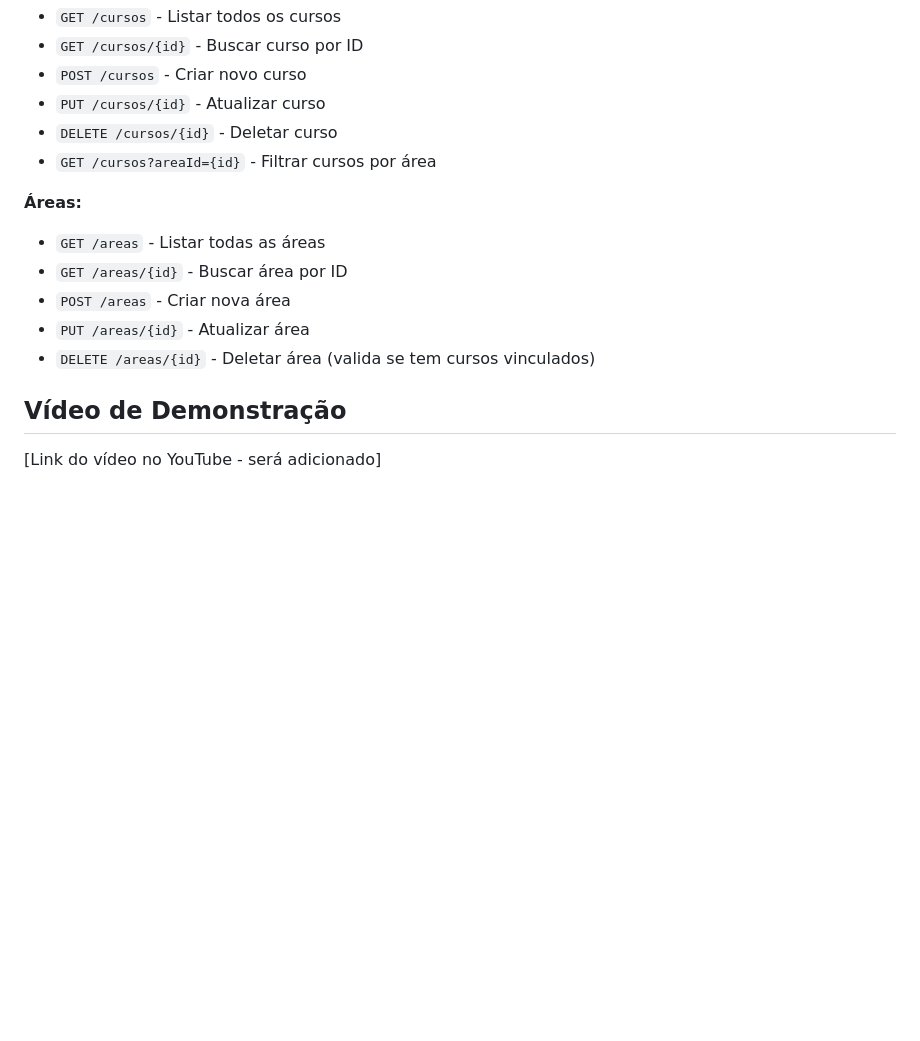
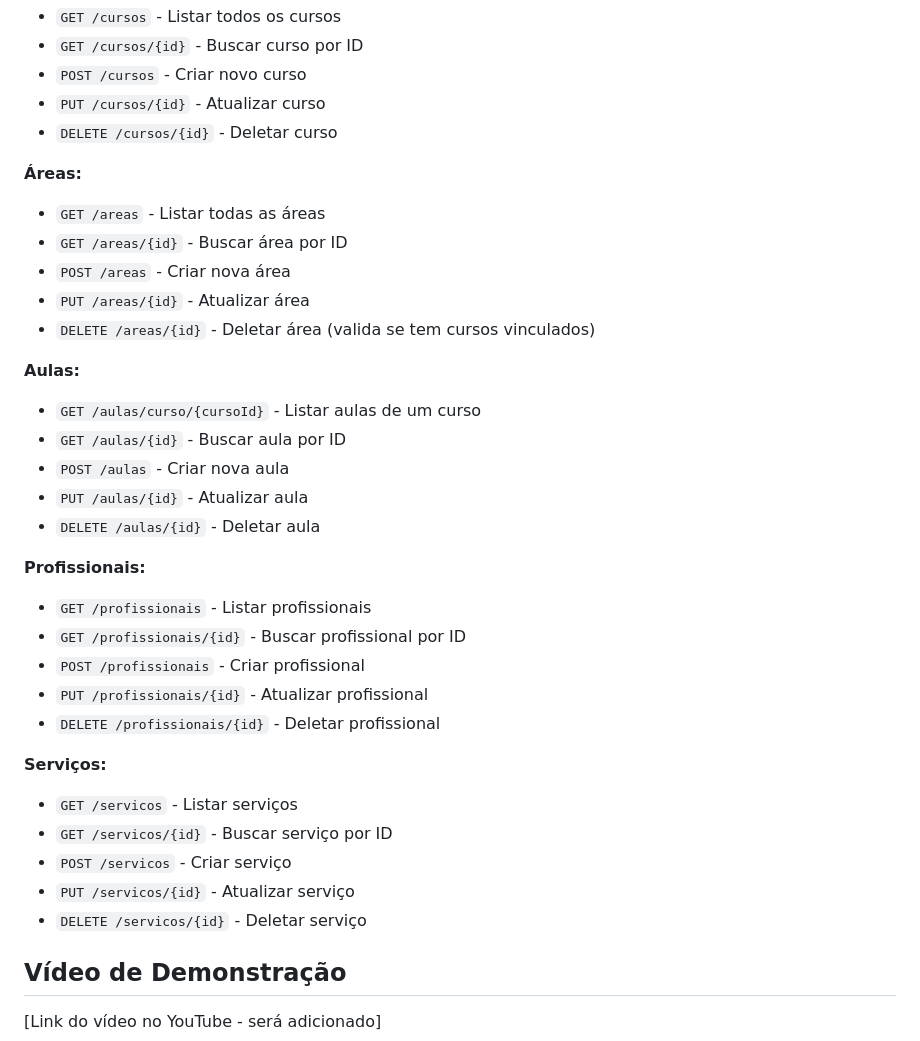
Before and after one commit to BrunoTizer/mao-na-massa-app, a Markdown page: README.md, the part around the change printed below. Rendered like a GitHub page; blank space fills up the shorter version.

```diff
--- a/README.md
+++ b/README.md
@@ -143,7 +181,6 @@ O app faz requisições para:
 - `POST /cursos` - Criar novo curso
 - `PUT /cursos/{id}` - Atualizar curso
 - `DELETE /cursos/{id}` - Deletar curso
-- `GET /cursos?areaId={id}` - Filtrar cursos por área
 
 **Áreas:**
 - `GET /areas` - Listar todas as áreas
@@ -151,6 +188,27 @@ O app faz requisições para:
 - `POST /areas` - Criar nova área
 - `PUT /areas/{id}` - Atualizar área
 - `DELETE /areas/{id}` - Deletar área (valida se tem cursos vinculados)
+
+**Aulas:**
+- `GET /aulas/curso/{cursoId}` - Listar aulas de um curso
+- `GET /aulas/{id}` - Buscar aula por ID
+- `POST /aulas` - Criar nova aula
+- `PUT /aulas/{id}` - Atualizar aula
+- `DELETE /aulas/{id}` - Deletar aula
+
+**Profissionais:**
+- `GET /profissionais` - Listar profissionais
+- `GET /profissionais/{id}` - Buscar profissional por ID
+- `POST /profissionais` - Criar profissional
+- `PUT /profissionais/{id}` - Atualizar profissional
+- `DELETE /profissionais/{id}` - Deletar profissional
+
+**Serviços:**
+- `GET /servicos` - Listar serviços
+- `GET /servicos/{id}` - Buscar serviço por ID
+- `POST /servicos` - Criar serviço
+- `PUT /servicos/{id}` - Atualizar serviço
+- `DELETE /servicos/{id}` - Deletar serviço
 
 ## Vídeo de Demonstração
 
```
Also changed, not shown: other parts of README.md (+51 -11 lines).
